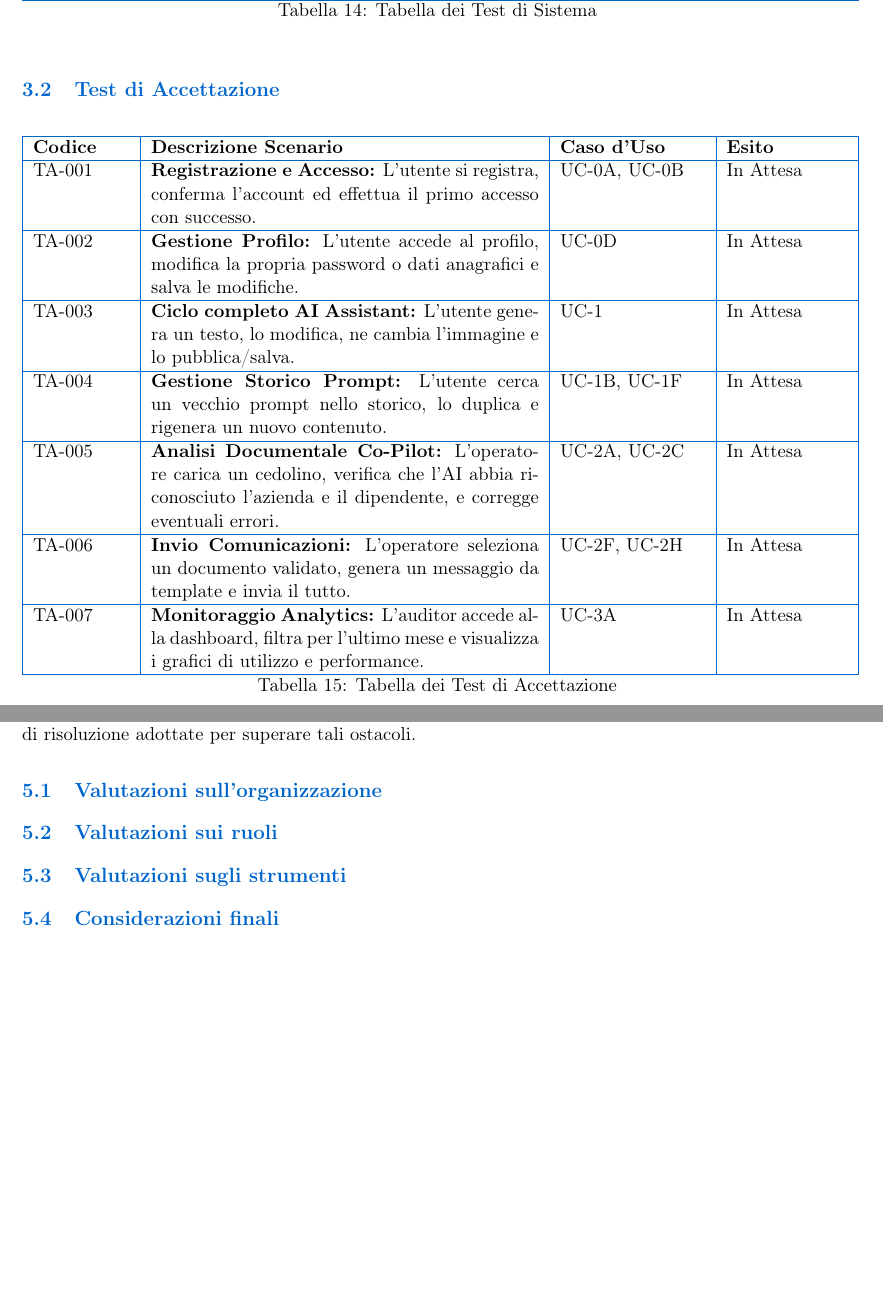
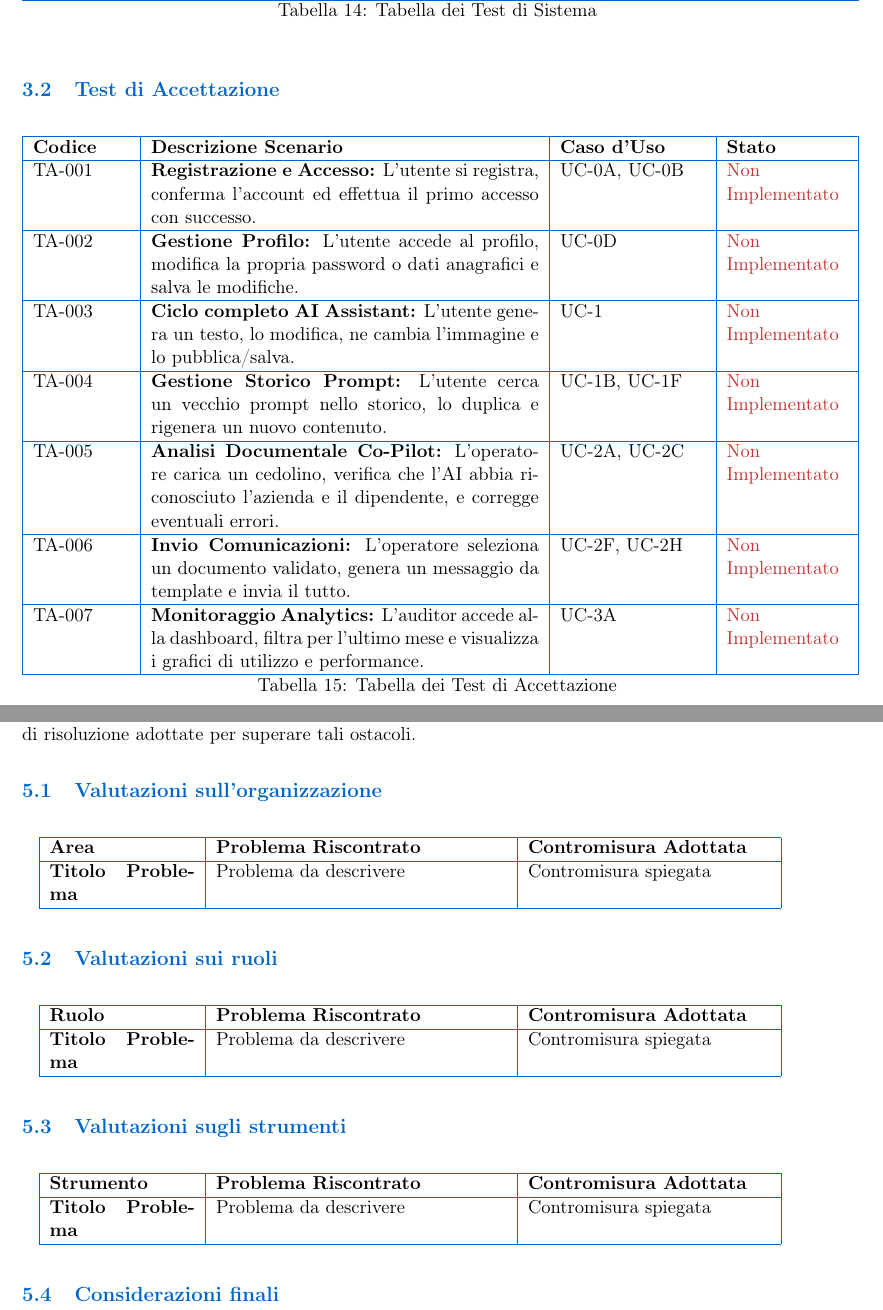
Before and after one commit to BugBustersUnipd/DocumentazioneSWE, a LaTeX document (RTB/PIANO DI QUALIFICA/Piano di Qualifica.tex): two parts of pages 10 and 12 of 12, joined at a grey line, cut so that both start at the same text, the shorter picture padded with empty space. Compiled offline with pdfLaTeX.

Commit message:
Aggiunte tabelle da compilare nella sezione 5

```diff
--- a/RTB/PIANO DI QUALIFICA/Piano di Qualifica.tex
+++ b/RTB/PIANO DI QUALIFICA/Piano di Qualifica.tex
@@ -386,23 +386,23 @@ TS-014 & Verifica il filtraggio delle statistiche Analytics per data di inizio e
 \subsection{Test di Accettazione}
 \begin{longtable}{|p{2cm}|p{8cm}|p{3cm}|p{2.5cm}|}
   \hline
-  \textbf{Codice} & \textbf{Descrizione Scenario} & \textbf{Caso d'Uso} & \textbf{Esito} \\
+  \textbf{Codice} & \textbf{Descrizione Scenario} & \textbf{Caso d'Uso} & \textbf{Stato} \\
   \hline
   \endhead
 
-  TA-001 & \textbf{Registrazione e Accesso:} L'utente si registra, conferma l'account ed effettua il primo accesso con successo. & UC-0A, UC-0B & In Attesa \\
+  TA-001 & \textbf{Registrazione e Accesso:} L'utente si registra, conferma l'account ed effettua il primo accesso con successo. & UC-0A, UC-0B & \textcolor{statusred}{Non Implementato} \\
   \hline
-  TA-002 & \textbf{Gestione Profilo:} L'utente accede al profilo, modifica la propria password o dati anagrafici e salva le modifiche. & UC-0D & In Attesa \\
+  TA-002 & \textbf{Gestione Profilo:} L'utente accede al profilo, modifica la propria password o dati anagrafici e salva le modifiche. & UC-0D & \textcolor{statusred}{Non Implementato} \\
   \hline
-  TA-003 & \textbf{Ciclo completo AI Assistant:} L'utente genera un testo, lo modifica, ne cambia l'immagine e lo pubblica/salva. & UC-1 & In Attesa \\
+  TA-003 & \textbf{Ciclo completo AI Assistant:} L'utente genera un testo, lo modifica, ne cambia l'immagine e lo pubblica/salva. & UC-1 & \textcolor{statusred}{Non Implementato} \\
   \hline
-  TA-004 & \textbf{Gestione Storico Prompt:} L'utente cerca un vecchio prompt nello storico, lo duplica e rigenera un nuovo contenuto. & UC-1B, UC-1F & In Attesa \\
+  TA-004 & \textbf{Gestione Storico Prompt:} L'utente cerca un vecchio prompt nello storico, lo duplica e rigenera un nuovo contenuto. & UC-1B, UC-1F & \textcolor{statusred}{Non Implementato} \\
   \hline
-  TA-005 & \textbf{Analisi Documentale Co-Pilot:} L'operatore carica un cedolino, verifica che l'AI abbia riconosciuto l'azienda e il dipendente, e corregge eventuali errori. & UC-2A, UC-2C & In Attesa \\
+  TA-005 & \textbf{Analisi Documentale Co-Pilot:} L'operatore carica un cedolino, verifica che l'AI abbia riconosciuto l'azienda e il dipendente, e corregge eventuali errori. & UC-2A, UC-2C & \textcolor{statusred}{Non Implementato} \\
   \hline
-  TA-006 & \textbf{Invio Comunicazioni:} L'operatore seleziona un documento validato, genera un messaggio da template e invia il tutto. & UC-2F, UC-2H & In Attesa \\
+  TA-006 & \textbf{Invio Comunicazioni:} L'operatore seleziona un documento validato, genera un messaggio da template e invia il tutto. & UC-2F, UC-2H & \textcolor{statusred}{Non Implementato} \\
   \hline
-  TA-007 & \textbf{Monitoraggio Analytics:} L'auditor accede alla dashboard, filtra per l'ultimo mese e visualizza i grafici di utilizzo e performance. & UC-3A & In Attesa \\
+  TA-007 & \textbf{Monitoraggio Analytics:} L'auditor accede alla dashboard, filtra per l'ultimo mese e visualizza i grafici di utilizzo e performance. & UC-3A & \textcolor{statusred}{Non Implementato} \\
   \hline
   \caption{Tabella dei Test di Accettazione}
   \label{tab:test_accettazione}
@@ -453,12 +453,36 @@ Grafico
 L'ottimizzazione costante dei processi costituisce un pilastro fondamentale per la riuscita del progetto. Di seguito vengono esposte le problematiche operative riscontrate e le relative strategie di risoluzione adottate per superare tali ostacoli.
 
 \subsection{Valutazioni sull'organizzazione}
+\begin{longtable}{|p{3cm}|p{6cm}|p{5cm}|}
+  \hline
+  \textbf{Area} & \textbf{Problema Riscontrato} & \textbf{Contromisura Adottata} \\
+  \hline
+  \endhead
+  \textbf{Titolo Problema} & Problema da descrivere & Contromisura spiegata \\
+\hline
+\end{longtable}
 
 
 \subsection{Valutazioni sui ruoli}
+\begin{longtable}{|p{3cm}|p{6cm}|p{5cm}|}
+  \hline
+  \textbf{Ruolo} & \textbf{Problema Riscontrato} & \textbf{Contromisura Adottata} \\
+  \hline
+  \endhead
+  \textbf{Titolo Problema} & Problema da descrivere & Contromisura spiegata \\
+\hline
+\end{longtable}
 
 
 \subsection{Valutazioni sugli strumenti}
+\begin{longtable}{|p{3cm}|p{6cm}|p{5cm}|}
+  \hline
+  \textbf{Strumento} & \textbf{Problema Riscontrato} & \textbf{Contromisura Adottata} \\
+  \hline
+  \endhead
+  \textbf{Titolo Problema} & Problema da descrivere & Contromisura spiegata \\
+\hline
+\end{longtable}
 
 
 \subsection{Considerazioni finali}
```
Also changed, not shown: RTB/PIANO DI QUALIFICA/Piano di Qualifica.pdf.
